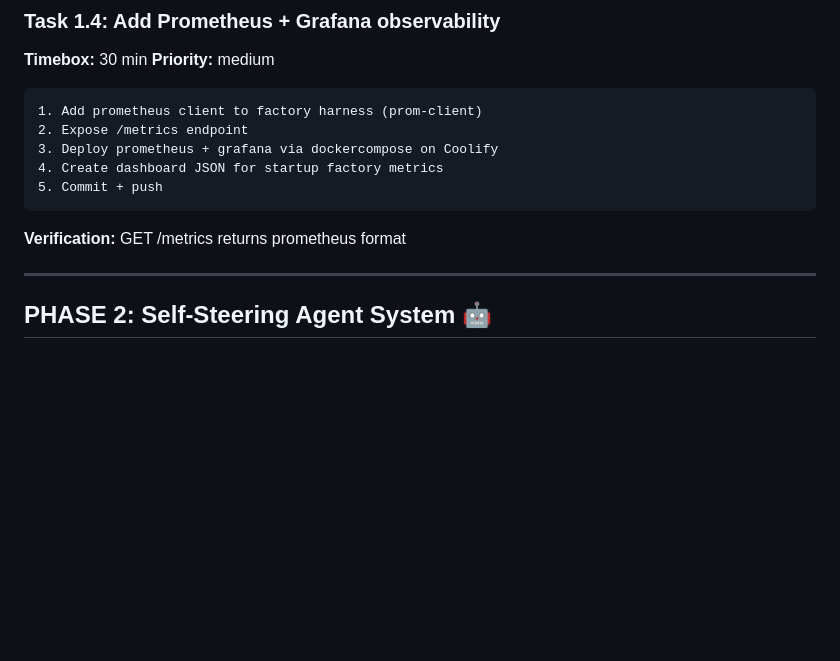
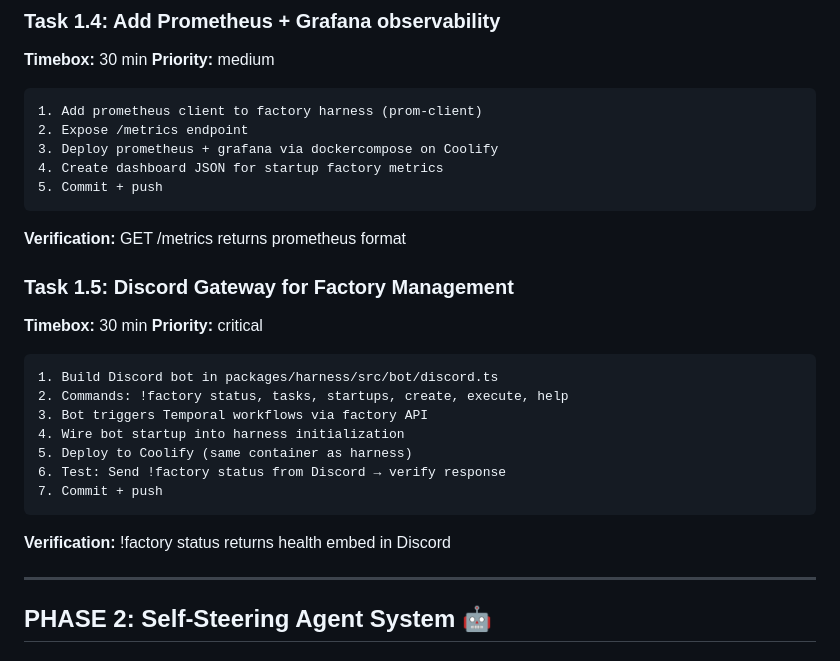
Before and after one commit to nanachichan3/startup-factory, a Markdown page: TASK_BREAKDOWN.md, the part around the change. Rendered like a GitHub page; blank space fills up the shorter version.

Commit message:
docs: Add Task 1.5 Discord gateway (critical priority)
Discord gateway allows factory management from Discord:
- !factory status, tasks, startups, create, execute, help
- Runs alongside OpenClaw's Discord bot (separate token)
- Bot wired into harness startup

````diff
--- a/TASK_BREAKDOWN.md
+++ b/TASK_BREAKDOWN.md
@@ -81,6 +81,20 @@ Seed all tasks from this file into the Task table
 5. Commit + push
 ```
 **Verification:** GET /metrics returns prometheus format
+
+### Task 1.5: Discord Gateway for Factory Management
+**Timebox:** 30 min
+**Priority:** critical
+```
+1. Build Discord bot in packages/harness/src/bot/discord.ts
+2. Commands: !factory status, tasks, startups, create, execute, help
+3. Bot triggers Temporal workflows via factory API
+4. Wire bot startup into harness initialization
+5. Deploy to Coolify (same container as harness)
+6. Test: Send !factory status from Discord → verify response
+7. Commit + push
+```
+**Verification:** !factory status returns health embed in Discord
 
 ---
 
````
